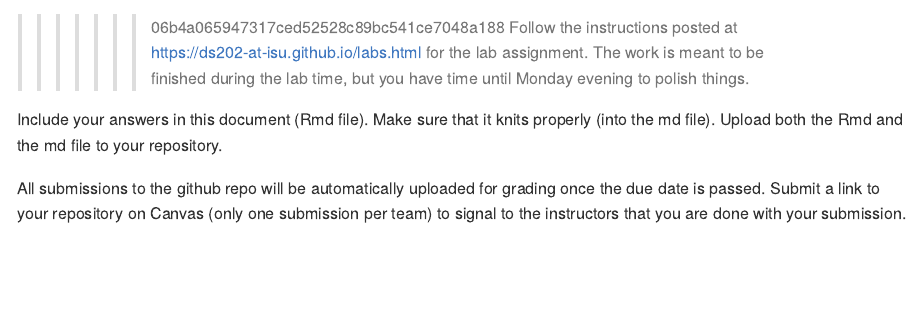
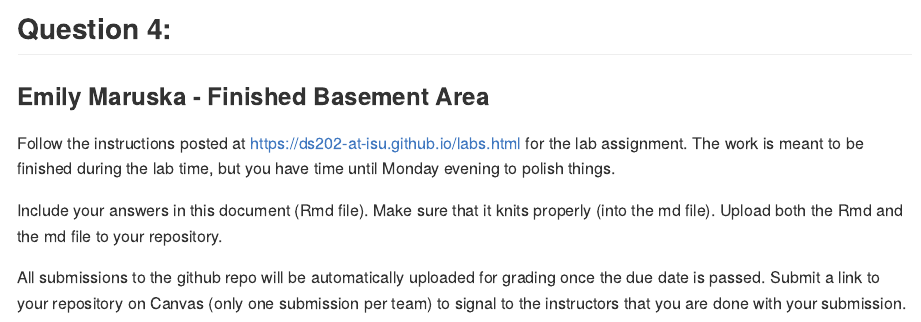
Before and after one commit to DS202-at-ISU/lab-2-lab2_team15, an R Markdown document (README.Rmd): the page in a window 1100 px wide, from 1630 px down before the commit and from 1670 px down after it. Rendered offline with R 4.5, knitr and Pandoc, with nearby package versions; some code elsewhere in the file could not run offline.

Commit message:
formatting

````diff
--- a/README.Rmd
+++ b/README.Rmd
@@ -63,10 +63,10 @@ ggplot(ames, aes( x=`Sale Price`)) + geom_histogram(binwidth = 10000000)
 ```
 
 
+## Question 4:
 
+### Emily Maruska - Finished Basement Area
 
-
->>>>>>> 06b4a065947317ced52528c89bc541ce7048a188
 Follow the instructions posted at <https://ds202-at-isu.github.io/labs.html> for the lab assignment. The work is meant to be finished during the lab time, but you have time until Monday evening to polish things.
 
 Include your answers in this document (Rmd file). Make sure that it knits properly (into the md file). Upload both the Rmd and the md file to your repository.
````
Also changed, not shown: README.md, README.Rmd (2 more changed lines).
